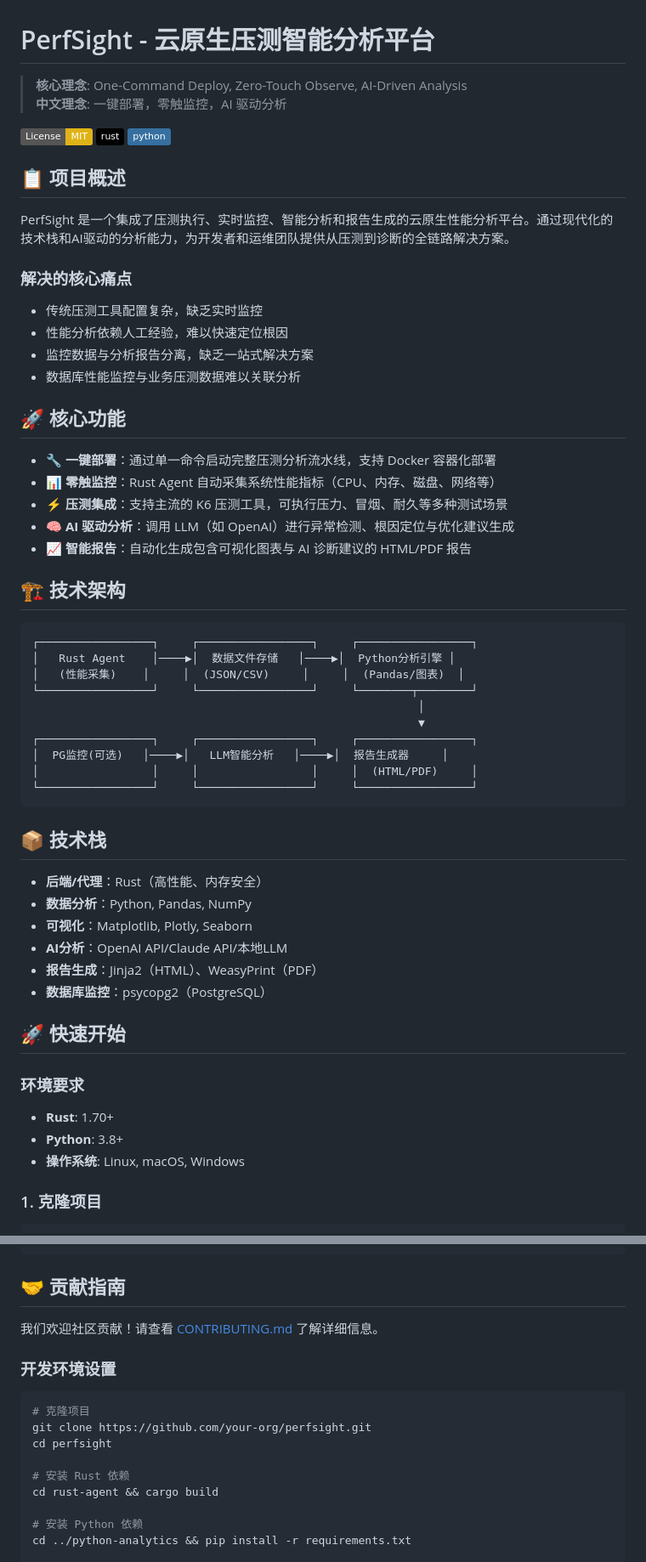
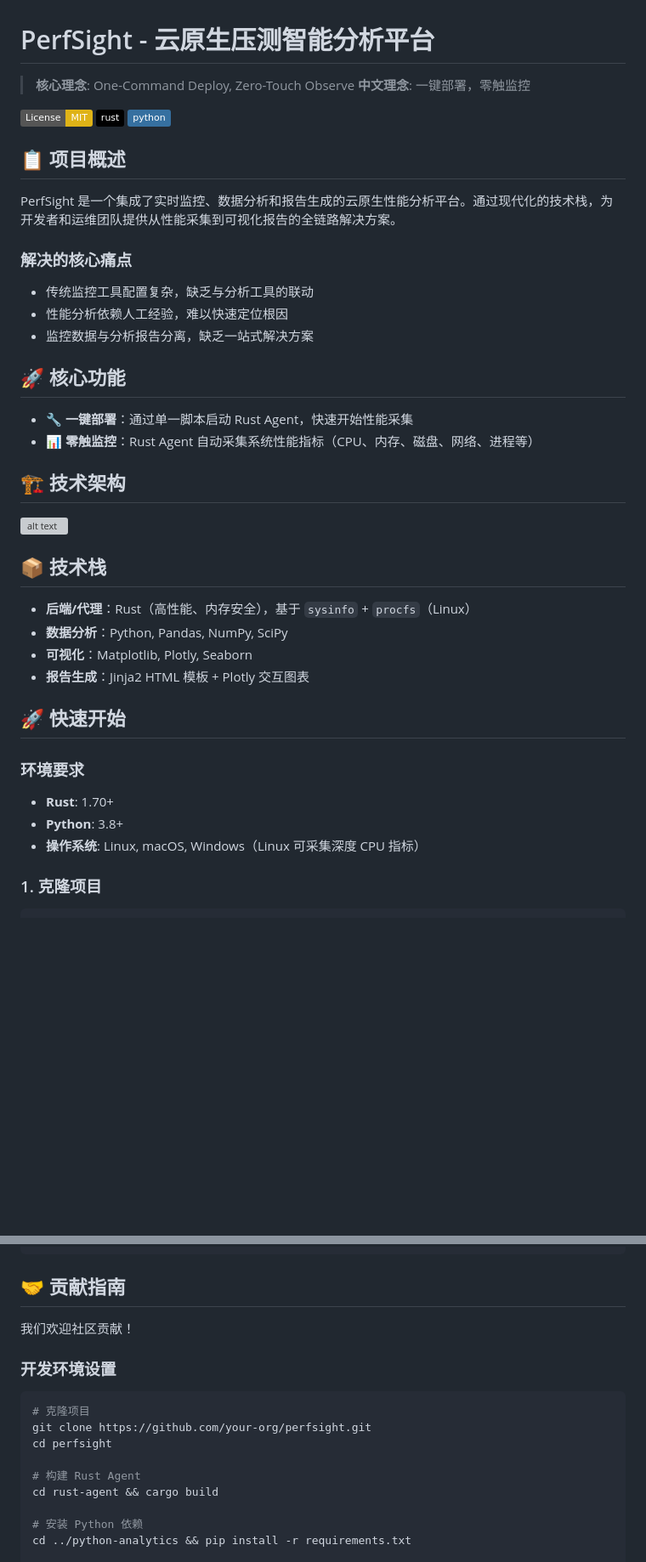
Before and after one commit to bridgeshi85/PerfSight, a Markdown page: README.md, 2 parts joined by grey strips. Shown at 85% size. Drawn GitHub-style; badges without logos; blank space fills up the shorter version; grey boxes are pictures that could not be loaded.

````diff
--- a/README.md
+++ b/README.md
@@ -1,7 +1,7 @@
 # PerfSight - 云原生压测智能分析平台
 
-> **核心理念**: One-Command Deploy, Zero-Touch Observe, AI-Driven Analysis
-> **中文理念**: 一键部署，零触监控，AI 驱动分析
+> **核心理念**: One-Command Deploy, Zero-Touch Observe
+> **中文理念**: 一键部署，零触监控
 
 [![License: MIT](https://img.shields.io/badge/License-MIT-yellow.svg)](https://opensource.org/licenses/MIT)
 [![Rust](https://img.shields.io/badge/rust-%23000000.svg?style=flat&logo=rust&logoColor=white)](https://www.rust-lang.org/)
@@ -9,45 +9,29 @@
 
 ## 📋 项目概述
 
-PerfSight 是一个集成了压测执行、实时监控、智能分析和报告生成的云原生性能分析平台。通过现代化的技术栈和AI驱动的分析能力，为开发者和运维团队提供从压测到诊断的全链路解决方案。
+PerfSight 是一个集成了实时监控、数据分析和报告生成的云原生性能分析平台。通过现代化的技术栈，为开发者和运维团队提供从性能采集到可视化报告的全链路解决方案。
 
 ### 解决的核心痛点
-- 传统压测工具配置复杂，缺乏实时监控
+- 传统监控工具配置复杂，缺乏与分析工具的联动
 - 性能分析依赖人工经验，难以快速定位根因
 - 监控数据与分析报告分离，缺乏一站式解决方案
-- 数据库性能监控与业务压测数据难以关联分析
 
 ## 🚀 核心功能
 
-- **🔧 一键部署**：通过单一命令启动完整压测分析流水线，支持 Docker 容器化部署
-- **📊 零触监控**：Rust Agent 自动采集系统性能指标（CPU、内存、磁盘、网络等）
-- **⚡ 压测集成**：支持主流的 K6 压测工具，可执行压力、冒烟、耐久等多种测试场景
-- **🧠 AI 驱动分析**：调用 LLM（如 OpenAI）进行异常检测、根因定位与优化建议生成
-- **📈 智能报告**：自动化生成包含可视化图表与 AI 诊断建议的 HTML/PDF 报告
+- **🔧 一键部署**：通过单一脚本启动 Rust Agent，快速开始性能采集
+- **📊 零触监控**：Rust Agent 自动采集系统性能指标（CPU、内存、磁盘、网络、进程等）
+
 
 ## 🏗️ 技术架构
 
-```
-┌─────────────────┐     ┌─────────────────┐     ┌─────────────────┐
-│   Rust Agent    │────▶│  数据文件存储   │────▶│  Python分析引擎 │
-│   (性能采集)    │     │  (JSON/CSV)     │     │  (Pandas/图表)  │
-└─────────────────┘     └─────────────────┘     └────────┬────────┘
-                                                          │
-                                                          ▼
-┌─────────────────┐     ┌─────────────────┐     ┌─────────────────┐
-│  PG监控(可选)   │────▶│   LLM智能分析   │────▶│  报告生成器     │
-│                 │     │                 │     │  (HTML/PDF)     │
-└─────────────────┘     └─────────────────┘     └─────────────────┘
-```
+![alt text](image.png)
 
 ## 📦 技术栈
 
-- **后端/代理**：Rust（高性能、内存安全）
-- **数据分析**：Python, Pandas, NumPy
+- **后端/代理**：Rust（高性能、内存安全），基于 `sysinfo` + `procfs`（Linux）
+- **数据分析**：Python, Pandas, NumPy, SciPy
 - **可视化**：Matplotlib, Plotly, Seaborn
-- **AI分析**：OpenAI API/Claude API/本地LLM
-- **报告生成**：Jinja2（HTML）、WeasyPrint（PDF）
-- **数据库监控**：psycopg2（PostgreSQL）
+- **报告生成**：Jinja2 HTML 模板 + Plotly 交互图表
 
 ## 🚀 快速开始
 
@@ -55,7 +39,7 @@ PerfSight 是一个集成了压测执行、实时监控、智能分析和报告
 
 - **Rust**: 1.70+
 - **Python**: 3.8+
-- **操作系统**: Linux, macOS, Windows
+- **操作系统**: Linux, macOS, Windows（Linux 可采集深度 CPU 指标）
 
 ### 1. 克隆项目
 
@@ -287,7 +247,7 @@ docker run -d --name perfsight -v /data:/app/data perfsight
 
 ## 🤝 贡献指南
 
-我们欢迎社区贡献！请查看 [CONTRIBUTING.md](CONTRIBUTING.md) 了解详细信息。
+我们欢迎社区贡献！
 
 ### 开发环境设置
 
@@ -296,7 +256,7 @@ docker run -d --name perfsight -v /data:/app/data perfsight
 git clone https://github.com/your-org/perfsight.git
 cd perfsight
 
-# 安装 Rust 依赖
+# 构建 Rust Agent
 cd rust-agent && cargo build
 
 # 安装 Python 依赖
````
Also changed, not shown: other parts of README.md (+58 -82 lines).
